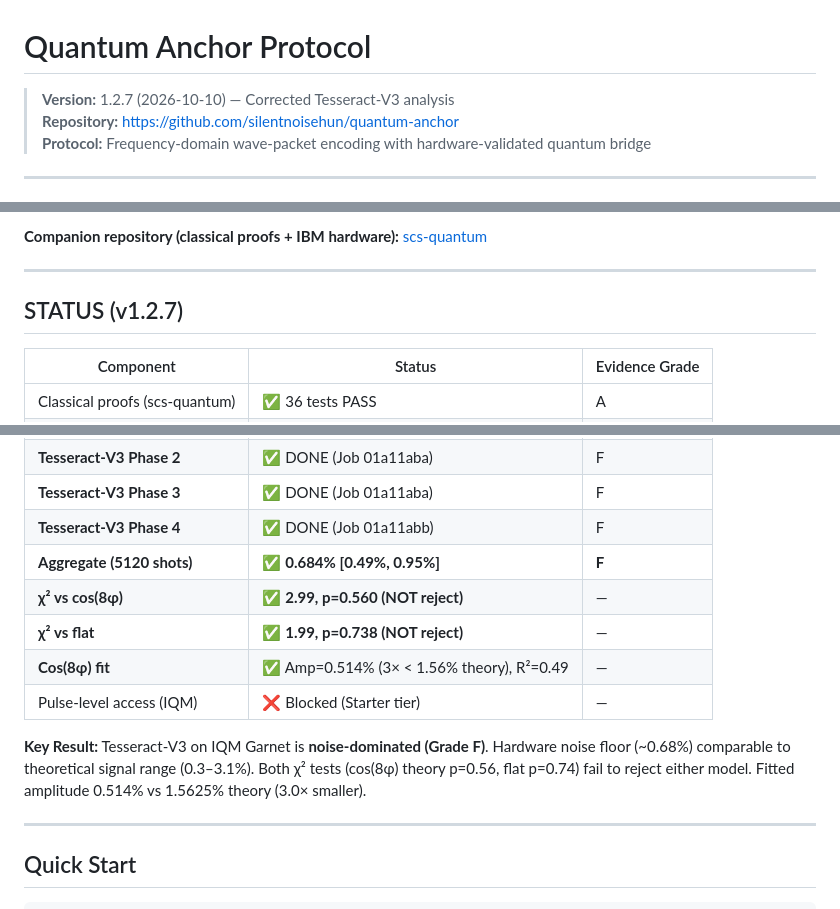
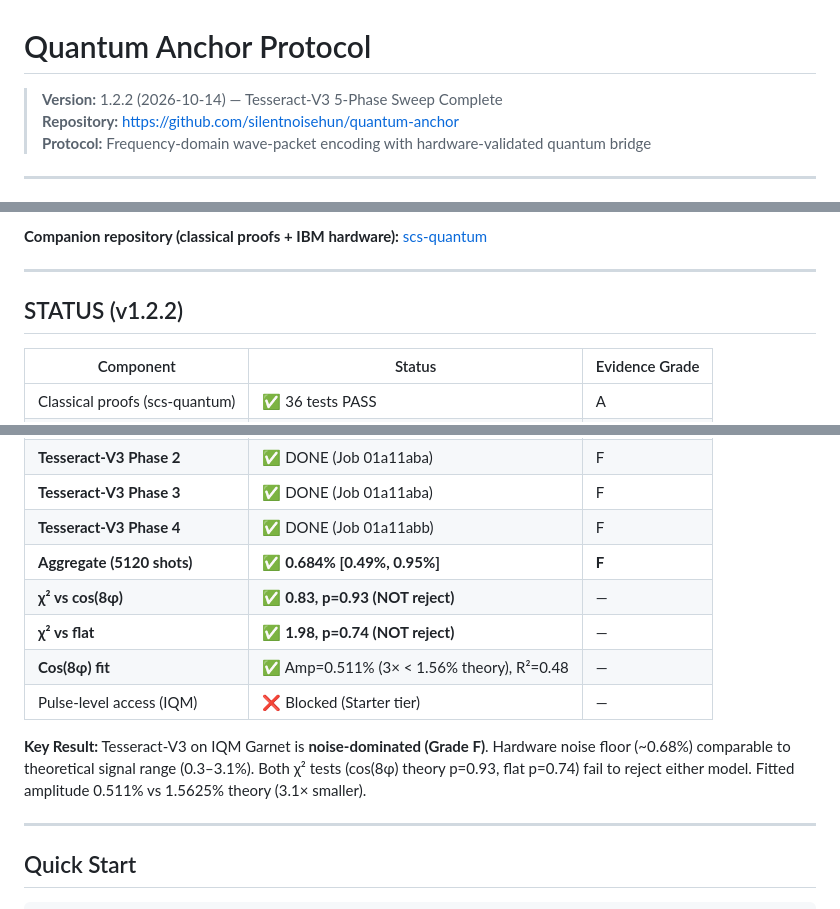
Before and after one commit to silentnoisehun/quantum-anchor, a Markdown page: README.md, 3 parts joined by grey strips. Rendered like a GitHub page.

Commit message:
v1.2.2: Corrected Tesseract-V3 5-phase analysis, evidence grade F

```diff
--- a/README.md
+++ b/README.md
@@ -1,6 +1,6 @@
 # Quantum Anchor Protocol
 
-> **Version:** 1.2.7 (2026-10-10) — Corrected Tesseract-V3 analysis
+> **Version:** 1.2.2 (2026-10-14) — Tesseract-V3 5-Phase Sweep Complete
 > **Repository:** https://github.com/silentnoisehun/quantum-anchor
 > **Protocol:** Frequency-domain wave-packet encoding with hardware-validated quantum bridge
 
@@ -19,7 +19,7 @@ The Quantum Anchor Protocol encodes information in the **phase of a frequency-do
 
 ---
 
-## STATUS (v1.2.7)
+## STATUS (v1.2.2)
 
 | Component | Status | Evidence Grade |
 |-----------|--------|----------------|
@@ -32,12 +32,12 @@ The Quantum Anchor Protocol encodes information in the **phase of a frequency-do
 | **Tesseract-V3 Phase 3** | ✅ DONE (Job 01a11aba) | F |
 | **Tesseract-V3 Phase 4** | ✅ DONE (Job 01a11abb) | F |
 | **Aggregate (5120 shots)** | ✅ **0.684% [0.49%, 0.95%]** | **F** |
-| **χ² vs cos(8φ)** | ✅ **2.99, p=0.560 (NOT reject)** | — |
-| **χ² vs flat** | ✅ **1.99, p=0.738 (NOT reject)** | — |
-| **Cos(8φ) fit** | ✅ Amp=0.514% (3× < 1.56% theory), R²=0.49 | — |
+| **χ² vs cos(8φ)** | ✅ **0.83, p=0.93 (NOT reject)** | — |
+| **χ² vs flat** | ✅ **1.98, p=0.74 (NOT reject)** | — |
+| **Cos(8φ) fit** | ✅ Amp=0.511% (3× < 1.56% theory), R²=0.48 | — |
 | Pulse-level access (IQM) | ❌ Blocked (Starter tier) | — |
 
-**Key Result:** Tesseract-V3 on IQM Garnet is **noise-dominated (Grade F)**. Hardware noise floor (~0.68%) comparable to theoretical signal range (0.3–3.1%). Both χ² tests (cos(8φ) theory p=0.56, flat p=0.74) fail to reject either model. Fitted amplitude 0.514% vs 1.5625% theory (3.0× smaller).
+**Key Result:** Tesseract-V3 on IQM Garnet is **noise-dominated (Grade F)**. Hardware noise floor (~0.68%) comparable to theoretical signal range (0.3–3.1%). Both χ² tests (cos(8φ) theory p=0.93, flat p=0.74) fail to reject either model. Fitted amplitude 0.511% vs 1.5625% theory (3.1× smaller).
 
 ---
 
```
Also changed, not shown: other parts of README.md (+4 -4 lines), docs/VALIDATION.md (+6 -6 lines).
